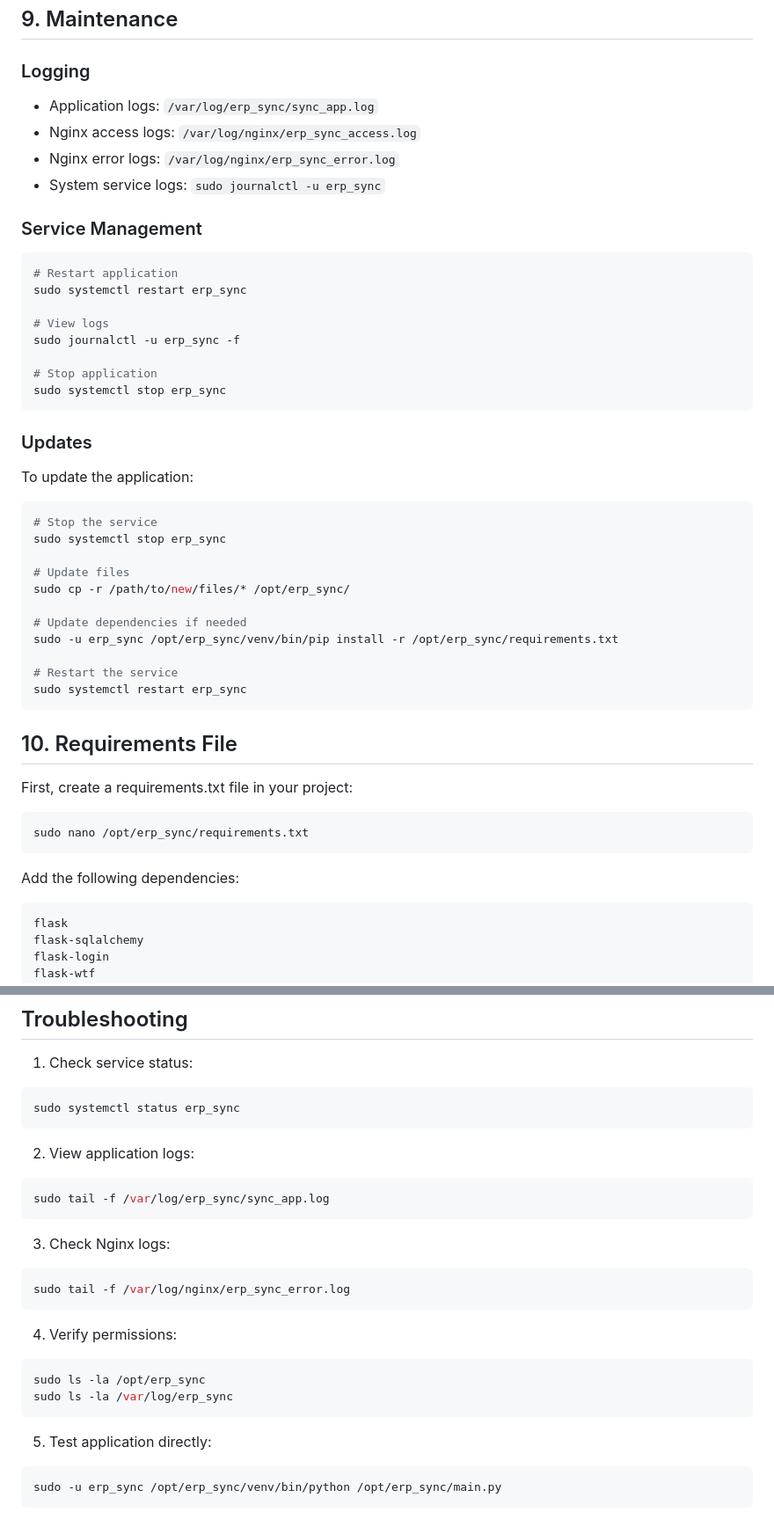
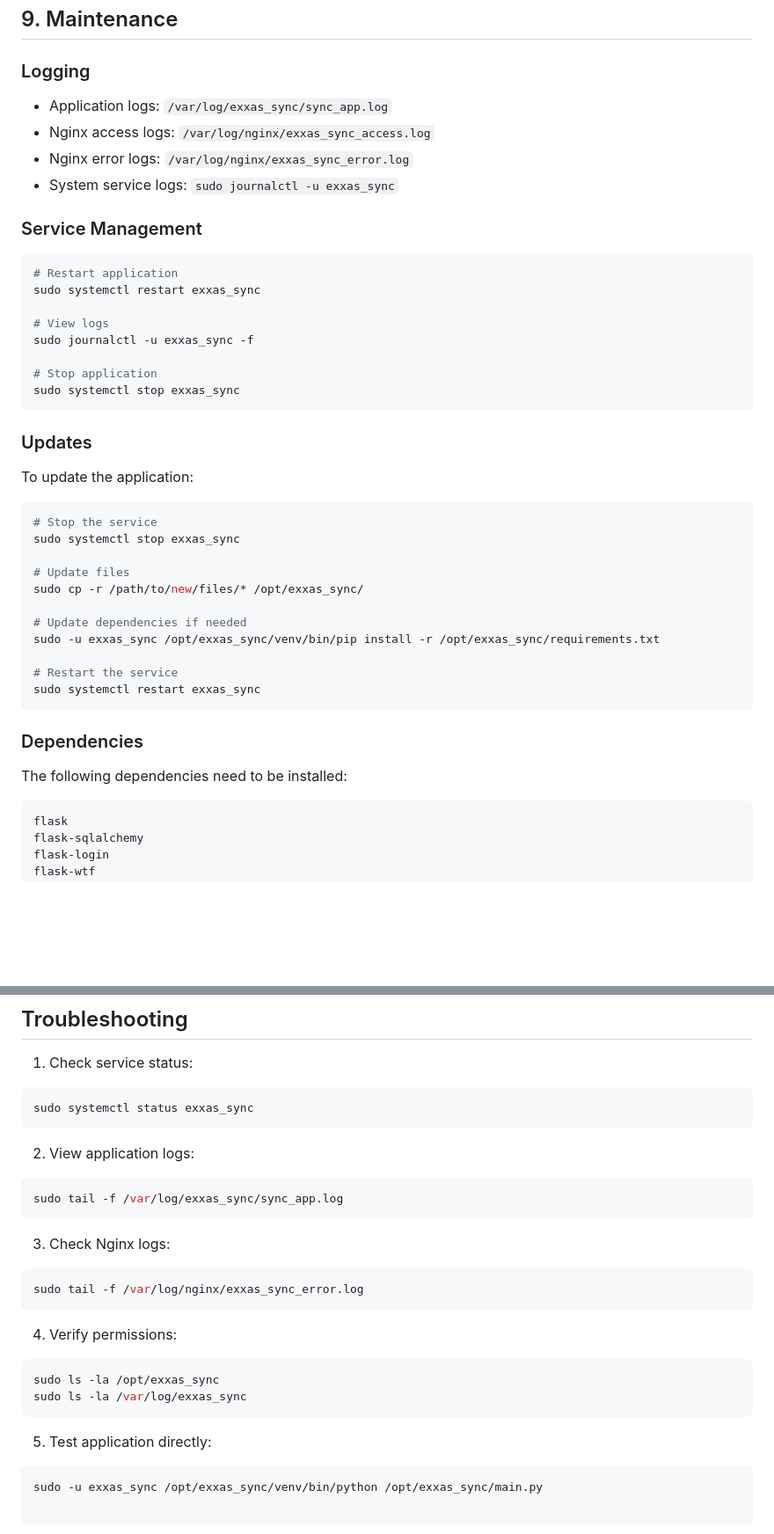
Before and after one commit to ronnyrenner/ExxasPlannerSync, a Markdown page: deployment_guide.md, 2 parts joined by grey strips. Shown at 88% size. Drawn GitHub-style; blank space fills up the shorter version.

````diff
--- a/deployment_guide.md
+++ b/deployment_guide.md
@@ -168,48 +168,42 @@ sudo ufw enable
 ## 9. Maintenance
 
 ### Logging
-- Application logs: `/var/log/erp_sync/sync_app.log`
-- Nginx access logs: `/var/log/nginx/erp_sync_access.log`
-- Nginx error logs: `/var/log/nginx/erp_sync_error.log`
-- System service logs: `sudo journalctl -u erp_sync`
+- Application logs: `/var/log/exxas_sync/sync_app.log`
+- Nginx access logs: `/var/log/nginx/exxas_sync_access.log`
+- Nginx error logs: `/var/log/nginx/exxas_sync_error.log`
+- System service logs: `sudo journalctl -u exxas_sync`
 
 ### Service Management
 ```bash
 # Restart application
-sudo systemctl restart erp_sync
+sudo systemctl restart exxas_sync
 
 # View logs
-sudo journalctl -u erp_sync -f
+sudo journalctl -u exxas_sync -f
 
 # Stop application
-sudo systemctl stop erp_sync
+sudo systemctl stop exxas_sync
 ```
 
 ### Updates
 To update the application:
 ```bash
 # Stop the service
-sudo systemctl stop erp_sync
+sudo systemctl stop exxas_sync
 
 # Update files
-sudo cp -r /path/to/new/files/* /opt/erp_sync/
+sudo cp -r /path/to/new/files/* /opt/exxas_sync/
 
 # Update dependencies if needed
-sudo -u erp_sync /opt/erp_sync/venv/bin/pip install -r /opt/erp_sync/requirements.txt
+sudo -u exxas_sync /opt/exxas_sync/venv/bin/pip install -r /opt/exxas_sync/requirements.txt
 
 # Restart the service
-sudo systemctl restart erp_sync
+sudo systemctl restart exxas_sync
 ```
 
-## 10. Requirements File
+### Dependencies
 
-First, create a requirements.txt file in your project:
-
-```bash
-sudo nano /opt/erp_sync/requirements.txt
-```
-
-Add the following dependencies:
+The following dependencies need to be installed:
 
 ```
 flask
@@ -228,26 +222,25 @@ werkzeug
 
 1. Check service status:
 ```bash
-sudo systemctl status erp_sync
+sudo systemctl status exxas_sync
 ```
 
 2. View application logs:
 ```bash
-sudo tail -f /var/log/erp_sync/sync_app.log
+sudo tail -f /var/log/exxas_sync/sync_app.log
 ```
 
 3. Check Nginx logs:
 ```bash
-sudo tail -f /var/log/nginx/erp_sync_error.log
+sudo tail -f /var/log/nginx/exxas_sync_error.log
 ```
 
 4. Verify permissions:
 ```bash
-sudo ls -la /opt/erp_sync
-sudo ls -la /var/log/erp_sync
+sudo ls -la /opt/exxas_sync
+sudo ls -la /var/log/exxas_sync
 ```
 
 5. Test application directly:
 ```bash
-sudo -u erp_sync /opt/erp_sync/venv/bin/python /opt/erp_sync/main.py
-```
+sudo -u exxas_sync /opt/exxas_sync/venv/bin/python /opt/exxas_sync/main.py
````
Also changed, not shown: other parts of deployment_guide.md (+32 -32 lines).
